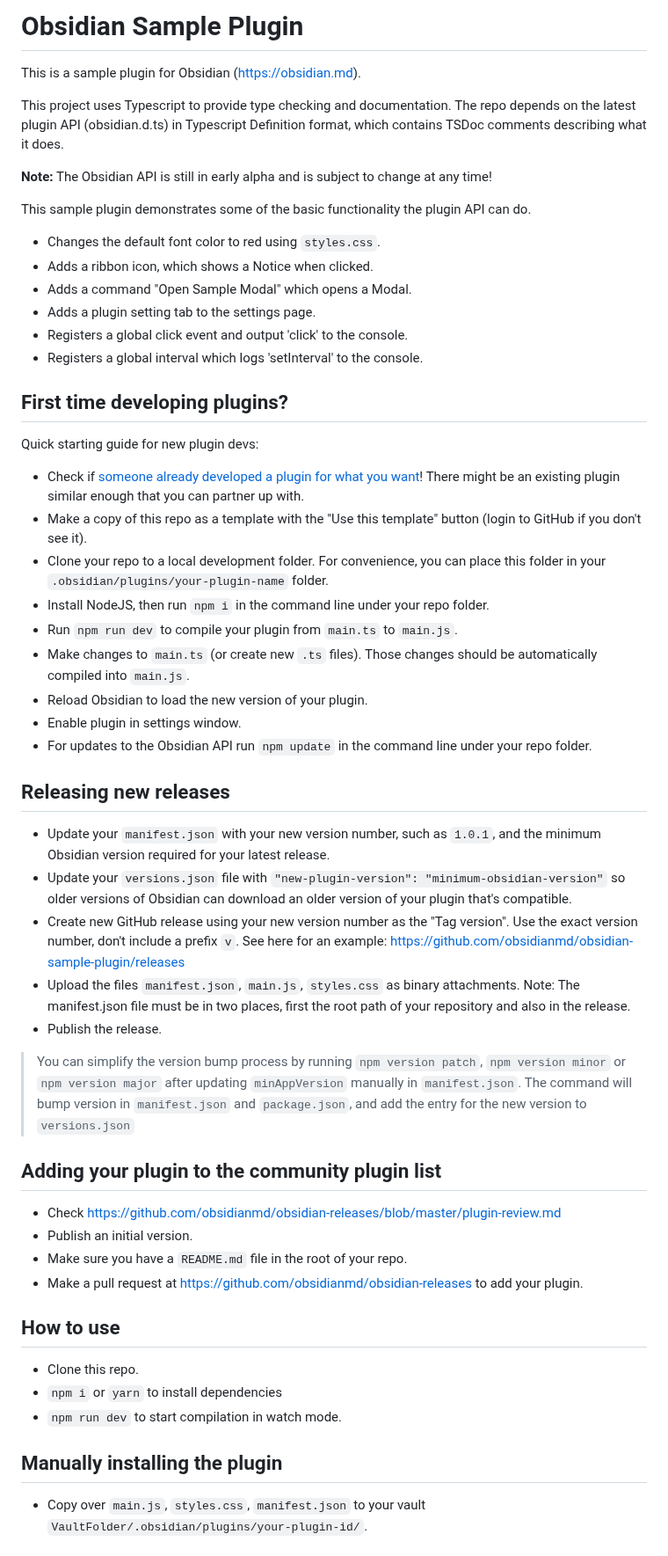
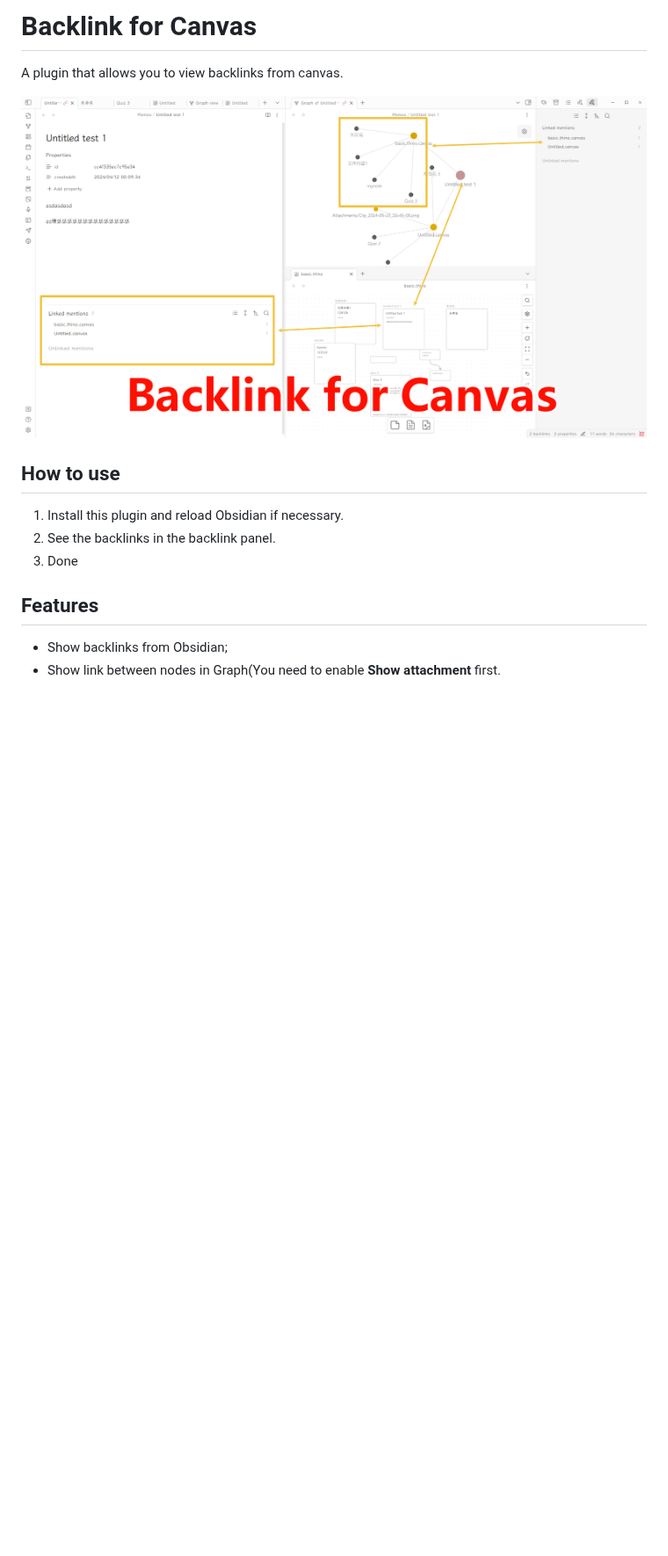
Before and after one commit to Quorafind/Obsidian-Backlink-For-Canvas, a Markdown page: README.md, the part around one of its changes. Shown at 88% size. Rendered like a GitHub page; pictures changed too: backlink-for-canvas.png (added); blank space fills up the shorter version.

```diff
--- a/README.md
+++ b/README.md
@@ -1,59 +1,17 @@
-# Obsidian Sample Plugin
+# Backlink for Canvas
 
-This is a sample plugin for Obsidian (https://obsidian.md).
+A plugin that allows you to view backlinks from canvas.
 
-This project uses Typescript to provide type checking and documentation.
-The repo depends on the latest plugin API (obsidian.d.ts) in Typescript Definition format, which contains TSDoc comments describing what it does.
-
-**Note:** The Obsidian API is still in early alpha and is subject to change at any time!
-
-This sample plugin demonstrates some of the basic functionality the plugin API can do.
-- Changes the default font color to red using `styles.css`.
-- Adds a ribbon icon, which shows a Notice when clicked.
-- Adds a command "Open Sample Modal" which opens a Modal.
-- Adds a plugin setting tab to the settings page.
-- Registers a global click event and output 'click' to the console.
-- Registers a global interval which logs 'setInterval' to the console.
-
-## First time developing plugins?
-
-Quick starting guide for new plugin devs:
-
-- Check if [someone already developed a plugin for what you want](https://obsidian.md/plugins)! There might be an existing plugin similar enough that you can partner up with.
-- Make a copy of this repo as a template with the "Use this template" button (login to GitHub if you don't see it).
-- Clone your repo to a local development folder. For convenience, you can place this folder in your `.obsidian/plugins/your-plugin-name` folder.
-- Install NodeJS, then run `npm i` in the command line under your repo folder.
-- Run `npm run dev` to compile your plugin from `main.ts` to `main.js`.
-- Make changes to `main.ts` (or create new `.ts` files). Those changes should be automatically compiled into `main.js`.
-- Reload Obsidian to load the new version of your plugin.
-- Enable plugin in settings window.
-- For updates to the Obsidian API run `npm update` in the command line under your repo folder.
-
-## Releasing new releases
-
-- Update your `manifest.json` with your new version number, such as `1.0.1`, and the minimum Obsidian version required for your latest release.
-- Update your `versions.json` file with `"new-plugin-version": "minimum-obsidian-version"` so older versions of Obsidian can download an older version of your plugin that's compatible.
-- Create new GitHub release using your new version number as the "Tag version". Use the exact version number, don't include a prefix `v`. See here for an example: https://github.com/obsidianmd/obsidian-sample-plugin/releases
-- Upload the files `manifest.json`, `main.js`, `styles.css` as binary attachments. Note: The manifest.json file must be in two places, first the root path of your repository and also in the release.
-- Publish the release.
-
-> You can simplify the version bump process by running `npm version patch`, `npm version minor` or `npm version major` after updating `minAppVersion` manually in `manifest.json`.
-> The command will bump version in `manifest.json` and `package.json`, and add the entry for the new version to `versions.json`
-
-## Adding your plugin to the community plugin list
-
-- Check https://github.com/obsidianmd/obsidian-releases/blob/master/plugin-review.md
-- Publish an initial version.
-- Make sure you have a `README.md` file in the root of your repo.
-- Make a pull request at https://github.com/obsidianmd/obsidian-releases to add your plugin.
+![preview](./backlink-for-canvas.png)
 
 ## How to use
 
-- Clone this repo.
-- `npm i` or `yarn` to install dependencies
-- `npm run dev` to start compilation in watch mode.
+1. Install this plugin and reload Obsidian if necessary.
+2. See the backlinks in the backlink panel.
+3. Done
 
-## Manually installing the plugin
+## Features
 
-- Copy over `main.js`, `styles.css`, `manifest.json` to your vault `VaultFolder/.obsidian/plugins/your-plugin-id/`.
+- Show backlinks from Obsidian;
+- Show link between nodes in Graph(You need to enable **Show attachment** first.
 
```
Also changed, not shown: other parts of README.md (+32 -29 lines), 1 other file.
